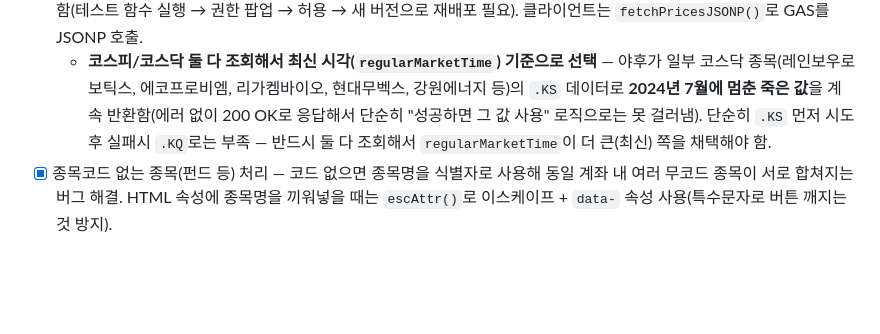
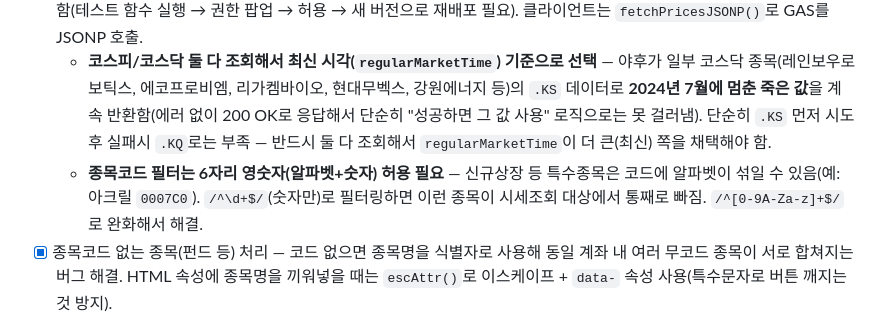
Before and after one commit to ecru0311/portfolio, a Markdown page: CLAUDE.md, the part around the change. Drawn GitHub-style; blank space fills up the shorter version.

Commit message:
CLAUDE.md: 알파벳 섞인 종목코드 필터 이슈 기록

```diff
--- a/CLAUDE.md
+++ b/CLAUDE.md
@@ -21,6 +21,7 @@
 - [x] **동기화 데이터 보호 안전장치** (중요) — 구글시트 fetch 실패 + 이 기기 로컬백업도 없으면(`syncEnabled=false`) 빈 상태를 절대 구글시트에 저장하지 않음. 과거 이 가드가 없어서 휴대폰 첫 접속 시 빈 데이터로 전체 데이터가 삭제된 사고가 있었음 (구글시트 버전기록 없이 로컬 PC `localStorage.pfv4Backup`으로 겨우 복구). 환율 자동조회 성공 시 더 이상 자동 `save()` 호출 안 함(이게 사고의 직접 트리거였음).
 - [x] **시세조회를 GAS 경유 방식으로 전환** — 야후 파이낸스를 브라우저에서 직접 호출하면 CORS로 100% 차단됨. Apps Script(`GAS_URL`)의 `fetchPrices(kr, us)` 함수가 `UrlFetchApp.fetch()`로 서버에서 대신 조회(User-Agent 헤더 필수, 안 넣으면 야후가 차단). Apps Script에서 `UrlFetchApp` 첫 사용 시 `script.external_request` 권한을 별도로 승인해야 함(테스트 함수 실행 → 권한 팝업 → 허용 → 새 버전으로 재배포 필요). 클라이언트는 `fetchPricesJSONP()`로 GAS를 JSONP 호출.
   - **코스피/코스닥 둘 다 조회해서 최신 시각(`regularMarketTime`) 기준으로 선택** — 야후가 일부 코스닥 종목(레인보우로보틱스, 에코프로비엠, 리가켐바이오, 현대무벡스, 강원에너지 등)의 `.KS` 데이터로 **2024년 7월에 멈춘 죽은 값**을 계속 반환함(에러 없이 200 OK로 응답해서 단순히 "성공하면 그 값 사용" 로직으로는 못 걸러냄). 단순히 `.KS` 먼저 시도 후 실패시 `.KQ`로는 부족 — 반드시 둘 다 조회해서 `regularMarketTime`이 더 큰(최신) 쪽을 채택해야 함.
+  - **종목코드 필터는 6자리 영숫자(알파벳+숫자) 허용 필요** — 신규상장 등 특수종목은 코드에 알파벳이 섞일 수 있음(예: 아크릴 `0007C0`). `/^\d+$/`(숫자만)로 필터링하면 이런 종목이 시세조회 대상에서 통째로 빠짐. `/^[0-9A-Za-z]+$/`로 완화해서 해결.
 - [x] 종목코드 없는 종목(펀드 등) 처리 — 코드 없으면 종목명을 식별자로 사용해 동일 계좌 내 여러 무코드 종목이 서로 합쳐지는 버그 해결. HTML 속성에 종목명을 끼워넣을 때는 `escAttr()`로 이스케이프 + `data-` 속성 사용(특수문자로 버튼 깨지는 것 방지).
 
 ## 진행할 작업 (TODO)
```
